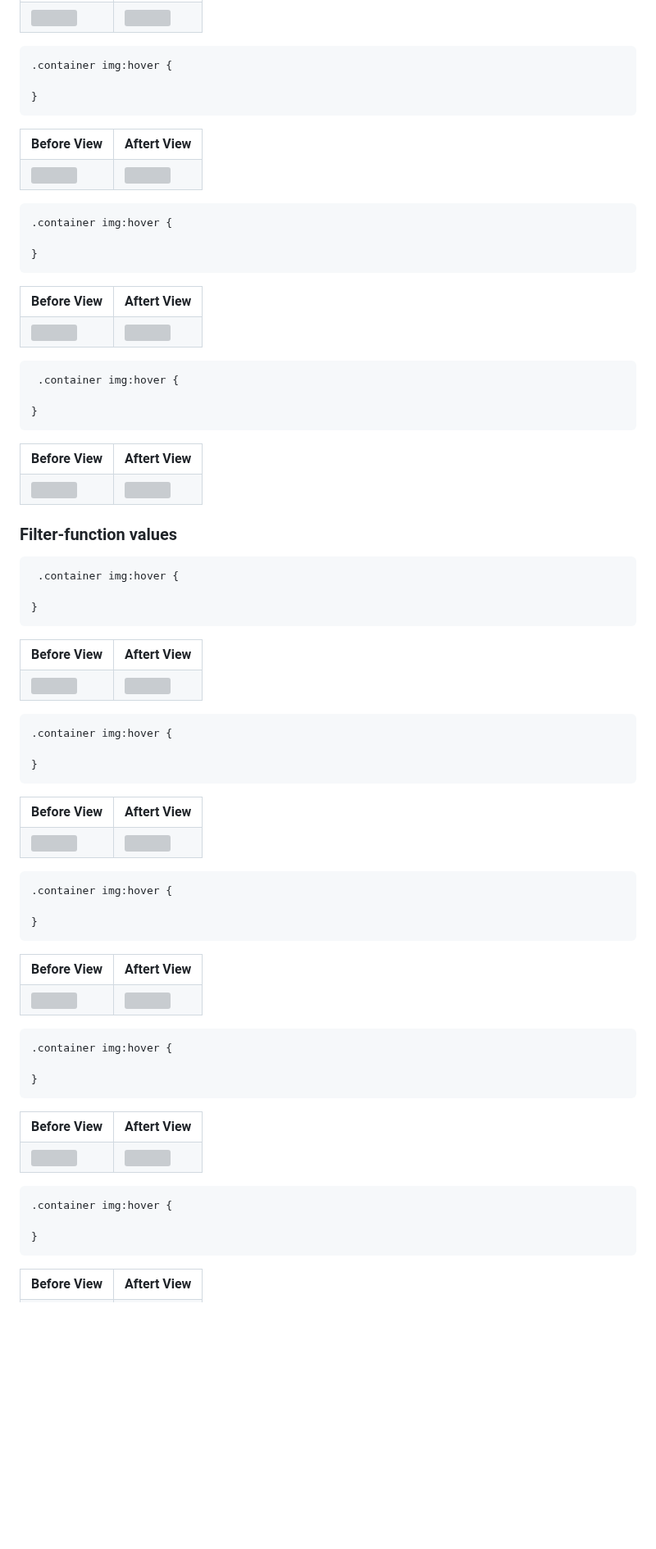
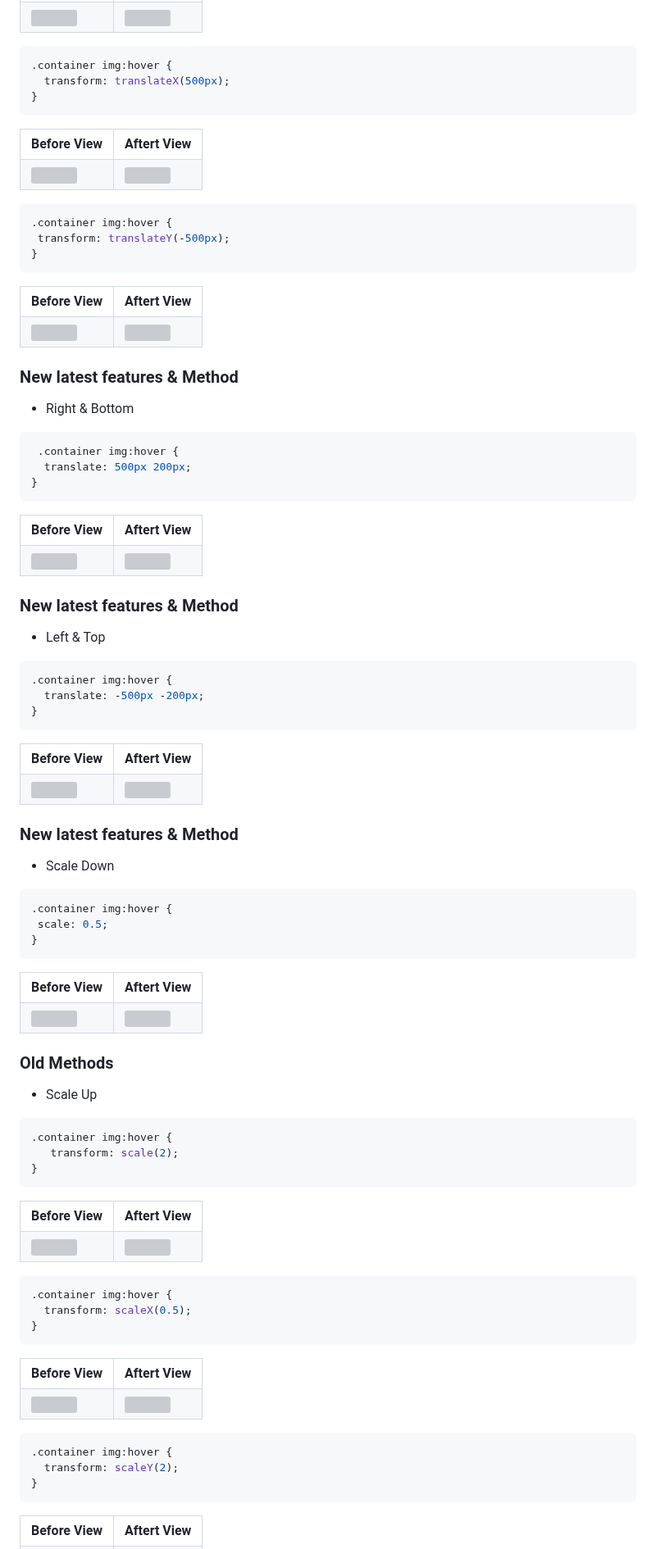
Before and after one commit to mdsomad/Web-Development, a Markdown page: README.md, the part around one of its changes. Shown at 82% size. Rendered like a GitHub page; blank space fills up the shorter version; grey boxes are pictures that could not be loaded.

````diff
--- a/README.md
+++ b/README.md
@@ -30,7 +30,7 @@
 
 ```sh
 .container img:hover {
-
+  transform: translateX(500px);
 }
 ```
 
@@ -69,7 +69,7 @@
 
 ```sh
 .container img:hover {
-
+ transform: translateY(-500px);
 }
 ```
 
@@ -107,10 +107,11 @@
 
 </table>
 
-
+###  New latest features & Method
+- Right & Bottom
 ```sh
  .container img:hover {
-
+  translate: 500px 200px;
 }
 ```
 
@@ -147,10 +148,11 @@
 
 </table>
 
-### Filter-function values
+###  New latest features & Method
+- Left & Top
 ```sh
- .container img:hover {
-
+.container img:hover {
+  translate: -500px -200px;
 }
 ```
 
@@ -185,10 +187,11 @@
 
 </table>
 
-
+### New latest features & Method
+- Scale Down
 ```sh
 .container img:hover {
-
+ scale: 0.5;
 }
 ```
 
@@ -223,10 +226,11 @@
 
 </table>
 
-
+### Old Methods
+- Scale Up
 ```sh
 .container img:hover {
-
+   transform: scale(2);
 }
 ```
 
@@ -265,7 +269,7 @@
 
 ```sh
 .container img:hover {
-
+  transform: scaleX(0.5);
 }
 ```
 
@@ -301,7 +305,7 @@
 
 ```sh
 .container img:hover {
-
+  transform: scaleY(2);
 }
 ```
 
````
Also changed, not shown: other parts of README.md (+246 -4 lines).
